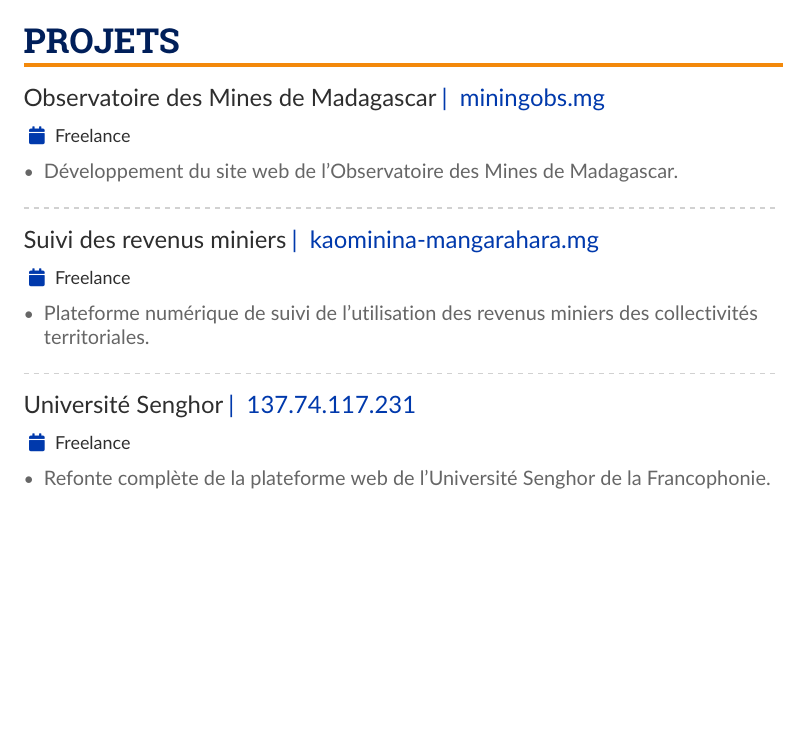
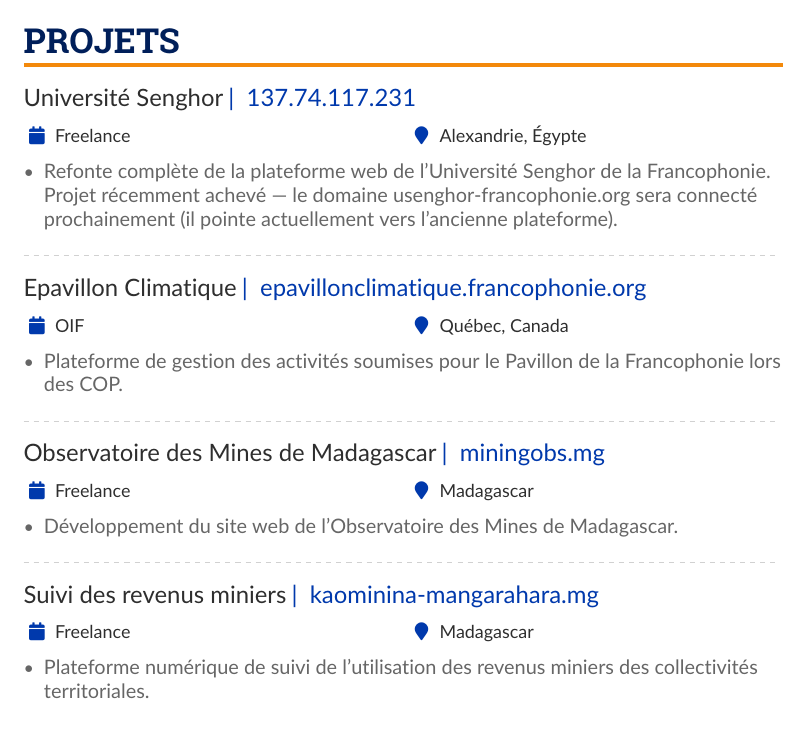
Before and after one commit to angenor/CV_Angenor_NGOUANDI_FR, a LaTeX CV (main.tex): part of page 2 of 3, cut so that both start at the same text, the shorter picture padded with empty space. Compiled offline with pdfLaTeX.

Commit message:
amélioretion section projet

```diff
--- a/main.tex
+++ b/main.tex
@@ -276,21 +276,27 @@
 
         % ----- PROJETS -----
         \cvsection{Projets}
-            \cvevent{Observatoire des Mines de Madagascar}{\cvreference{miningobs.mg}{https://miningobs.mg/}}{Freelance}{}
+            \cvevent{Université Senghor}{\cvreference{137.74.117.231}{http://137.74.117.231/}}{Freelance}{Alexandrie, Égypte}
+            \begin{itemize}
+                \item Refonte complète de la plateforme web de l'Université Senghor de la Francophonie. Projet récemment achevé — le domaine usenghor-francophonie.org sera connecté prochainement (il pointe actuellement vers l'ancienne plateforme).
+            \end{itemize}
+            \divider
+
+            \cvevent{Epavillon Climatique}{\cvreference{epavillonclimatique.francophonie.org}{https://epavillonclimatique.francophonie.org/}}{OIF}{Québec, Canada}
+            \begin{itemize}
+                \item Plateforme de gestion des activités soumises pour le Pavillon de la Francophonie lors des COP.
+            \end{itemize}
+            \divider
+
+            \cvevent{Observatoire des Mines de Madagascar}{\cvreference{miningobs.mg}{https://miningobs.mg/}}{Freelance}{Madagascar}
             \begin{itemize}
                 \item Développement du site web de l'Observatoire des Mines de Madagascar.
             \end{itemize}
             \divider
 
-            \cvevent{Suivi des revenus miniers}{\cvreference{kaominina-mangarahara.mg}{https://kaominina-mangarahara.mg/}}{Freelance}{}
+            \cvevent{Suivi des revenus miniers}{\cvreference{kaominina-mangarahara.mg}{https://kaominina-mangarahara.mg/}}{Freelance}{Madagascar}
             \begin{itemize}
                 \item Plateforme numérique de suivi de l'utilisation des revenus miniers des collectivités territoriales.
-            \end{itemize}
-            \divider
-
-            \cvevent{Université Senghor}{\cvreference{137.74.117.231}{http://137.74.117.231/}}{Freelance}{}
-            \begin{itemize}
-                \item Refonte complète de la plateforme web de l'Université Senghor de la Francophonie.
             \end{itemize}
         % ----- PROJETS -----
 
```
